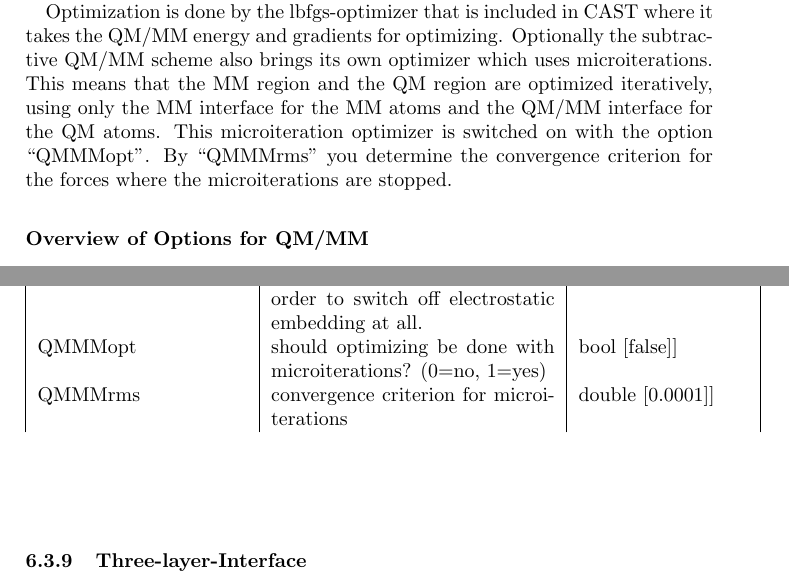
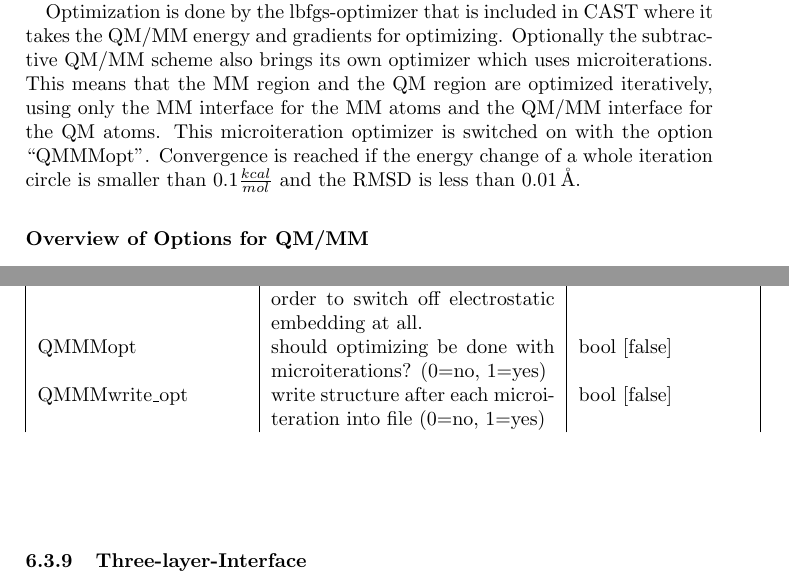
Before and after one commit to AKEngels/CAST, a LaTeX document (manual/castmanual.tex): two parts of pages 25 and 26 of 80, joined at a grey line, cut so that both start at the same text. Compiled offline with pdfLaTeX.

Commit message:
update manual

```diff
--- a/manual/castmanual.tex
+++ b/manual/castmanual.tex
@@ -740,7 +740,7 @@ If you use the subtractive scheme (keyword \texttt{ONIOM}) you can define severa
 
 \paragraph{Optimization\\}
 
-Optimization is done by the lbfgs-optimizer that is included in CAST where it takes the QM/MM energy and gradients for optimizing. Optionally the subtractive QM/MM scheme also brings its own optimizer which uses microiterations. This means that the MM region and the QM region are optimized iteratively, using only the MM interface for the MM atoms and the QM/MM interface for the QM atoms. This microiteration optimizer is switched on with the option ``QMMMopt''. By ``QMMMrms'' you determine the convergence criterion for the forces where the microiterations are stopped.
+Optimization is done by the lbfgs-optimizer that is included in CAST where it takes the QM/MM energy and gradients for optimizing. Optionally the subtractive QM/MM scheme also brings its own optimizer which uses microiterations. This means that the MM region and the QM region are optimized iteratively, using only the MM interface for the MM atoms and the QM/MM interface for the QM atoms. This microiteration optimizer is switched on with the option ``QMMMopt''. Convergence is reached if the energy change of a whole iteration circle is smaller than $0.1 \frac{kcal}{mol}$ and the RMSD is less than 0.01\,\AA.
 \\
 
 \textbf{Overview of Options for QM/MM\\}
@@ -756,8 +756,8 @@ Optimization is done by the lbfgs-optimizer that is included in CAST where it ta
 			QMMMcutoff & cutoff for electrostatic interactions between QM and MM system & double [none]\\
             QMMMcenter & index of the atom which defines the center of the QM region, if several QM systems are defined this option has to be given several times, even if you don't use a cutoff & int [none]\\
 			QMMMzerocharge\_bonds   & For atoms that are seperated from the inner region by a maximum of ... bonds the charges are set to zero for electronic embedding. This is something similar as the gaussian option \textit{scalecharge} but charges can't be scaled down, only set to zero. At the moment the options 1 (deleting charges of atoms that are directly bonded to inner system), 2 (deleting one more layer of atom chages) and 3 are available. Furthermore you can set it to 0 in order to switch off electrostatic embedding at all. & int[1] \\
-			QMMMopt & should optimizing be done with microiterations? (0=no, 1=yes) & bool [false]]\\
-			QMMMrms & convergence criterion for microiterations & double [0.0001]]\\
+			QMMMopt & should optimizing be done with microiterations? (0=no, 1=yes) & bool [false]\\
+			QMMMwrite\_opt & write structure after each microiteration into file (0=no, 1=yes) & bool [false]\\
 		\end{longtable}~\\
 
 \subsubsection{Three-layer-Interface}
```
Also changed, not shown: manual/castmanual.tex (2 more changed lines).
